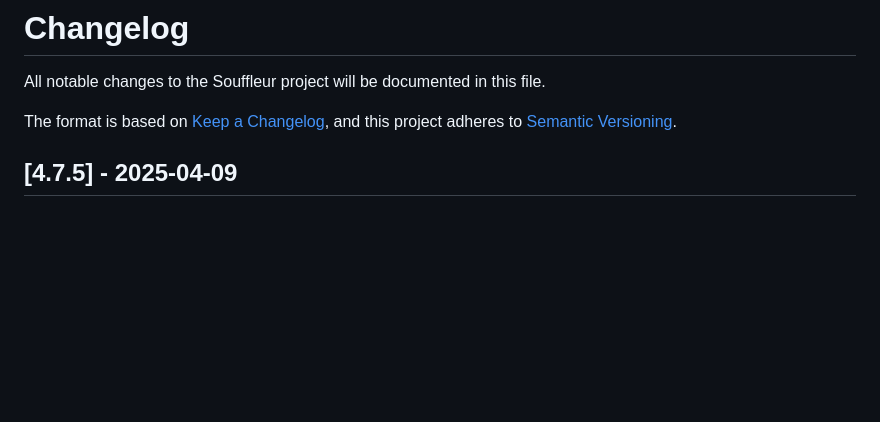
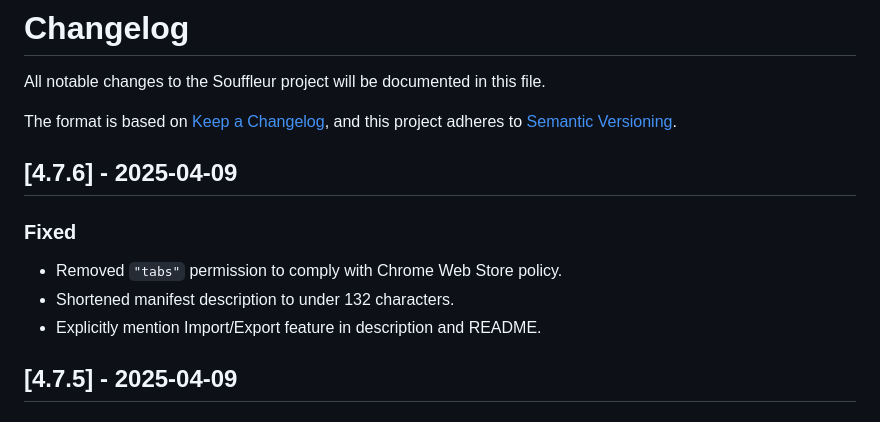
Before and after one commit to piotrowskiadam/souffleur, a Markdown page: souffleur_chrome/CHANGELOG.md, the part around the change. GitHub-like rendering; blank space fills up the shorter version.

Commit message:
fix(chrome): Shorten description, remove tabs permission, bump to 4.7.6

```diff
--- a/souffleur_chrome/CHANGELOG.md
+++ b/souffleur_chrome/CHANGELOG.md
@@ -4,6 +4,13 @@ All notable changes to the Souffleur project will be documented in this file.
 
 The format is based on [Keep a Changelog](https://keepachangelog.com/en/1.0.0/),
 and this project adheres to [Semantic Versioning](https://semver.org/spec/v2.0.0.html).
+
+## [4.7.6] - 2025-04-09
+
+### Fixed
+- Removed `"tabs"` permission to comply with Chrome Web Store policy.
+- Shortened manifest description to under 132 characters.
+- Explicitly mention Import/Export feature in description and README.
 
 ## [4.7.5] - 2025-04-09
 
```
